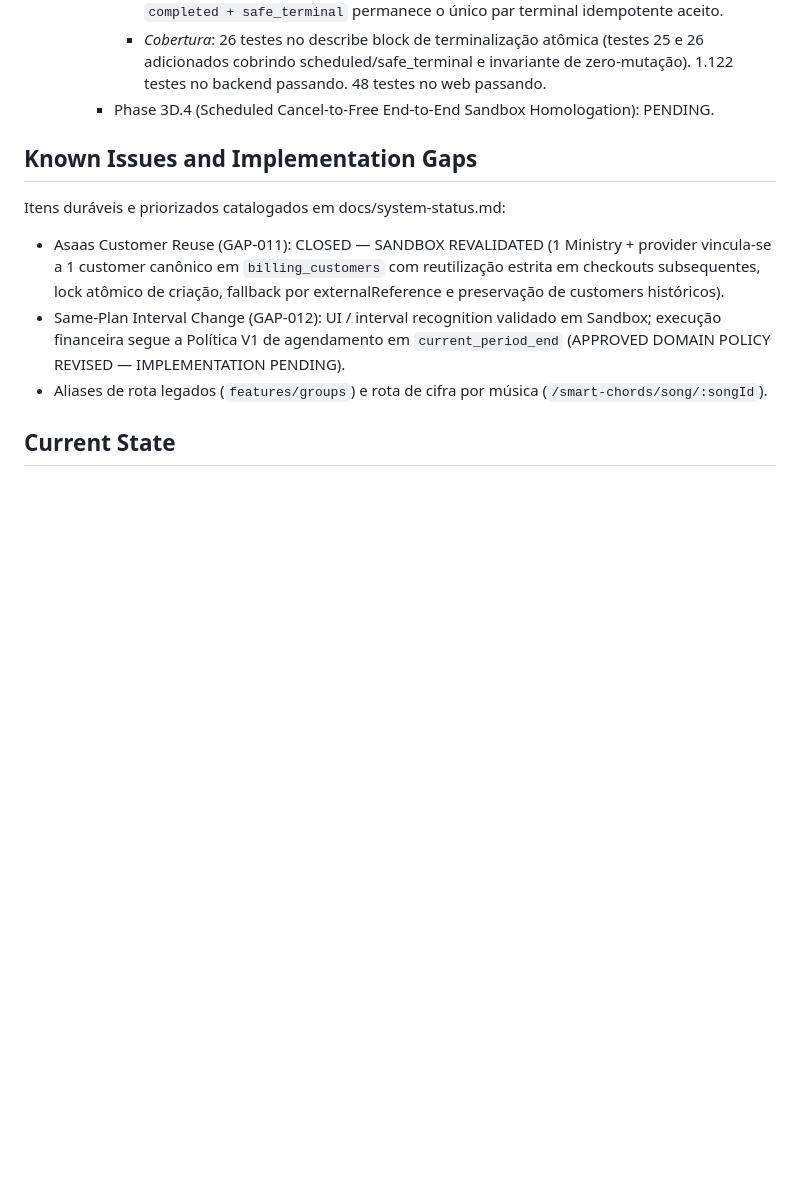
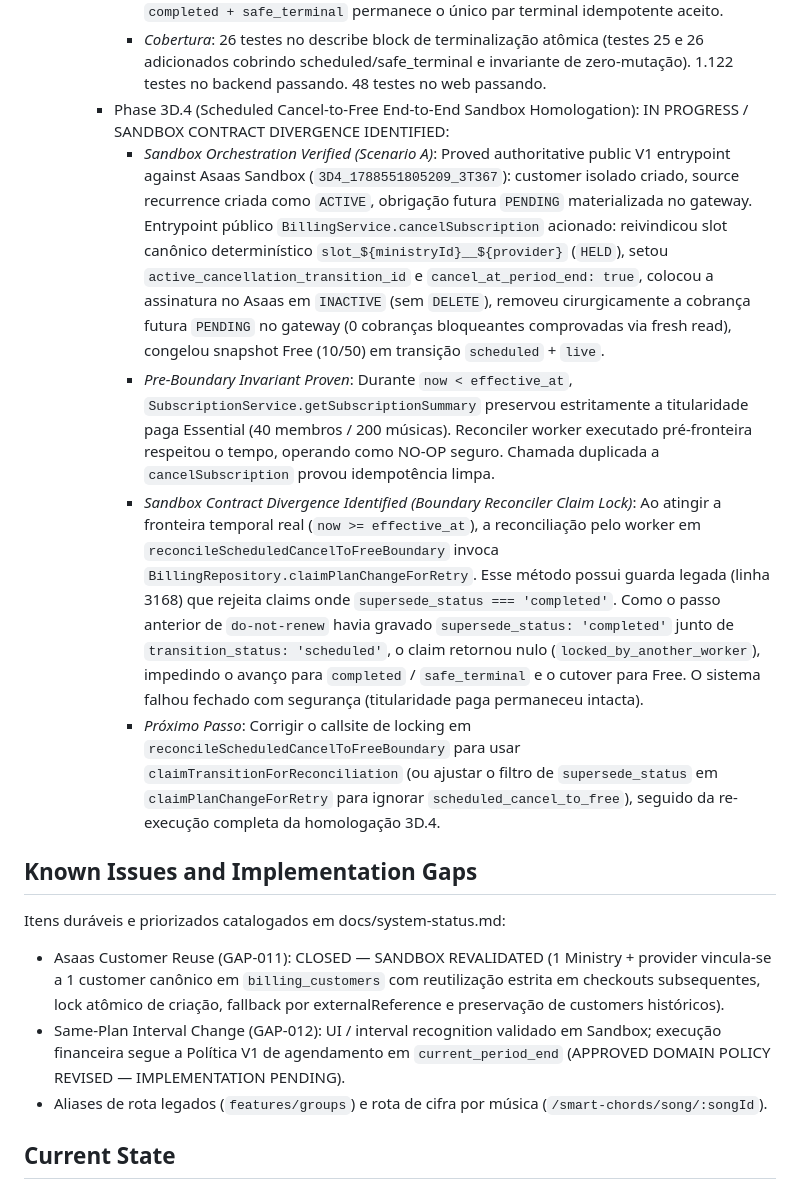
Before and after one commit to henriquecesarth/praise-app, a Markdown page: MEMORY.md, the part around the change. Rendered like a GitHub page; blank space fills up the shorter version.

Commit message:
docs(memory): record Phase 3D.4 findings - sandbox contract divergence identified

```diff
--- a/MEMORY.md
+++ b/MEMORY.md
@@ -159,7 +159,11 @@ O backend usa Vitest para testes unitários e de integração cobrindo motor de
       - *Strict Scheduled + Live Source Gate*: `completeTransitionAndReleaseOwnedSlotAtomically` exige cumulativa e explicitamente `transition.transition_status === 'scheduled' && transition.financial_safety_status === 'live'`.
       - *Crossed States Fail Closed*: `scheduled + safe_terminal` é estado inconsistente e agora falha fechado com `invalid_terminalization_source_status` sem mutação de transição, slot nem marker. `completed + live` e `completed + attention` falham fechado. `completed + safe_terminal` permanece o único par terminal idempotente aceito.
       - *Cobertura*: 26 testes no describe block de terminalização atômica (testes 25 e 26 adicionados cobrindo scheduled/safe_terminal e invariante de zero-mutação). 1.122 testes no backend passando. 48 testes no web passando.
-    - Phase 3D.4 (Scheduled Cancel-to-Free End-to-End Sandbox Homologation): PENDING.
+    - Phase 3D.4 (Scheduled Cancel-to-Free End-to-End Sandbox Homologation): IN PROGRESS / SANDBOX CONTRACT DIVERGENCE IDENTIFIED:
+      - *Sandbox Orchestration Verified (Scenario A)*: Proved authoritative public V1 entrypoint against Asaas Sandbox (`3D4_1788551805209_3T367`): customer isolado criado, source recurrence criada como `ACTIVE`, obrigação futura `PENDING` materializada no gateway. Entrypoint público `BillingService.cancelSubscription` acionado: reivindicou slot canônico determinístico `slot_${ministryId}__${provider}` (`HELD`), setou `active_cancellation_transition_id` e `cancel_at_period_end: true`, colocou a assinatura no Asaas em `INACTIVE` (sem `DELETE`), removeu cirurgicamente a cobrança futura `PENDING` no gateway (0 cobranças bloqueantes comprovadas via fresh read), congelou snapshot Free (10/50) em transição `scheduled` + `live`.
+      - *Pre-Boundary Invariant Proven*: Durante `now < effective_at`, `SubscriptionService.getSubscriptionSummary` preservou estritamente a titularidade paga Essential (40 membros / 200 músicas). Reconciler worker executado pré-fronteira respeitou o tempo, operando como NO-OP seguro. Chamada duplicada a `cancelSubscription` provou idempotência limpa.
+      - *Sandbox Contract Divergence Identified (Boundary Reconciler Claim Lock)*: Ao atingir a fronteira temporal real (`now >= effective_at`), a reconciliação pelo worker em `reconcileScheduledCancelToFreeBoundary` invoca `BillingRepository.claimPlanChangeForRetry`. Esse método possui guarda legada (linha 3168) que rejeita claims onde `supersede_status === 'completed'`. Como o passo anterior de `do-not-renew` havia gravado `supersede_status: 'completed'` junto de `transition_status: 'scheduled'`, o claim retornou nulo (`locked_by_another_worker`), impedindo o avanço para `completed` / `safe_terminal` e o cutover para Free. O sistema falhou fechado com segurança (titularidade paga permaneceu intacta).
+      - *Próximo Passo*: Corrigir o callsite de locking em `reconcileScheduledCancelToFreeBoundary` para usar `claimTransitionForReconciliation` (ou ajustar o filtro de `supersede_status` em `claimPlanChangeForRetry` para ignorar `scheduled_cancel_to_free`), seguido da re-execução completa da homologação 3D.4.
 
 ## Known Issues and Implementation Gaps
 
```
